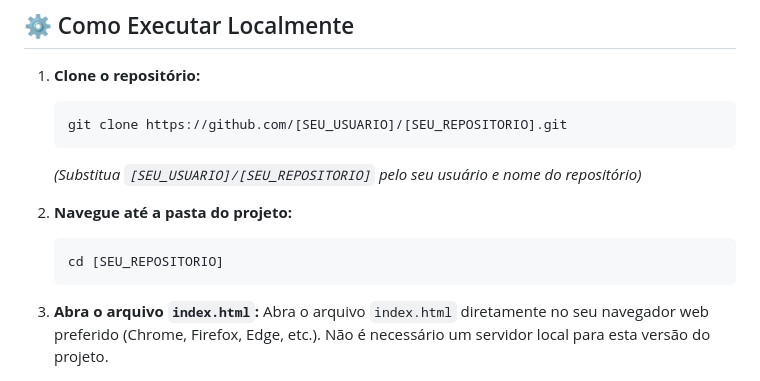
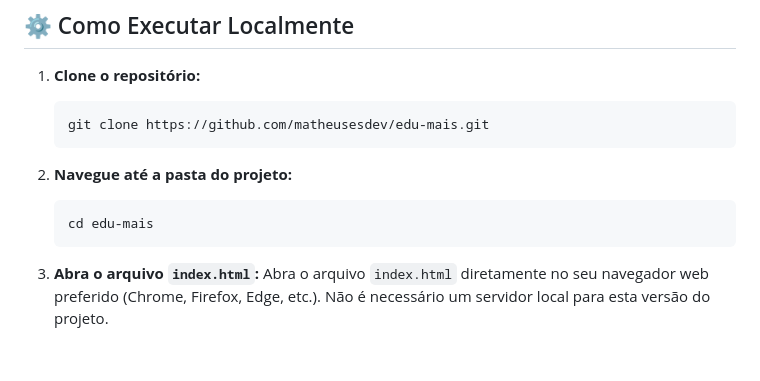
Before and after one commit to matheusesdev/edu-mais, a Markdown page: README.md, the part around the change. Drawn GitHub-style; blank space fills up the shorter version.

````diff
--- a/README.md
+++ b/README.md
@@ -54,13 +54,12 @@ A interface foi construída seguindo as diretrizes de um mini Design System, def
 
 1.  **Clone o repositório:**
     ```bash
-    git clone https://github.com/[SEU_USUARIO]/[SEU_REPOSITORIO].git
+    git clone https://github.com/matheusesdev/edu-mais.git
     ```
-    *(Substitua `[SEU_USUARIO]/[SEU_REPOSITORIO]` pelo seu usuário e nome do repositório)*
 
 2.  **Navegue até a pasta do projeto:**
     ```bash
-    cd [SEU_REPOSITORIO]
+    cd edu-mais
     ```
 
 3.  **Abra o arquivo `index.html`:**
````
